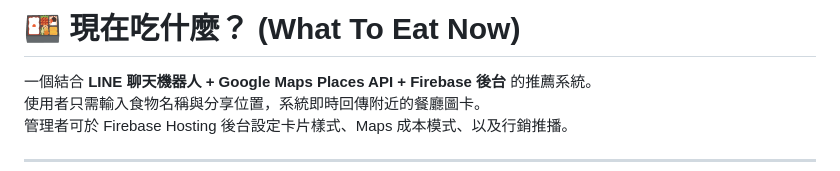
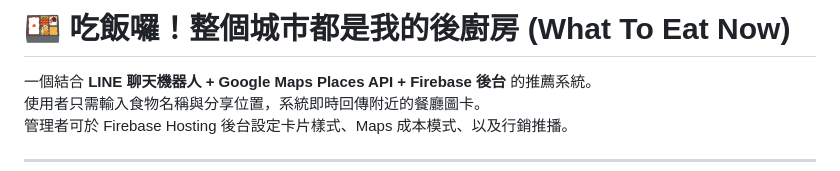
Before and after one commit to blueskycm/what-to-eat-now, a Markdown page: README.md, the part around the change. GitHub-like rendering.

Commit message:
20251028 dos: README.md 標題修改

```diff
--- a/README.md
+++ b/README.md
@@ -1,4 +1,4 @@
-# 🍱 現在吃什麼？ (What To Eat Now)<a id="現在吃什麼-what-to-eat-now"></a>
+# 🍱 吃飯囉！整個城市都是我的後廚房 (What To Eat Now)<a id="現在吃什麼-what-to-eat-now"></a>
 
 一個結合 **LINE 聊天機器人 + Google Maps Places API + Firebase 後台**
 的推薦系統。\
```
